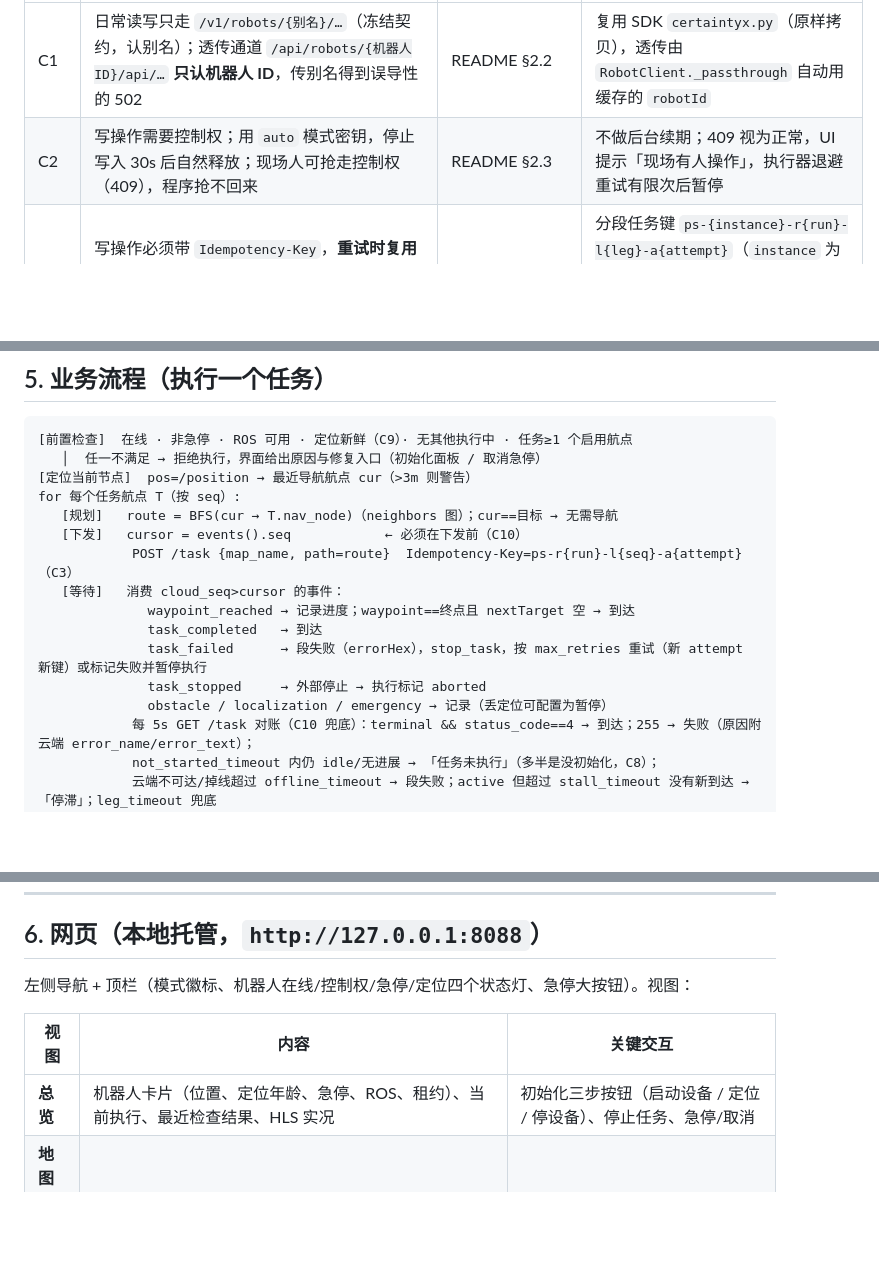
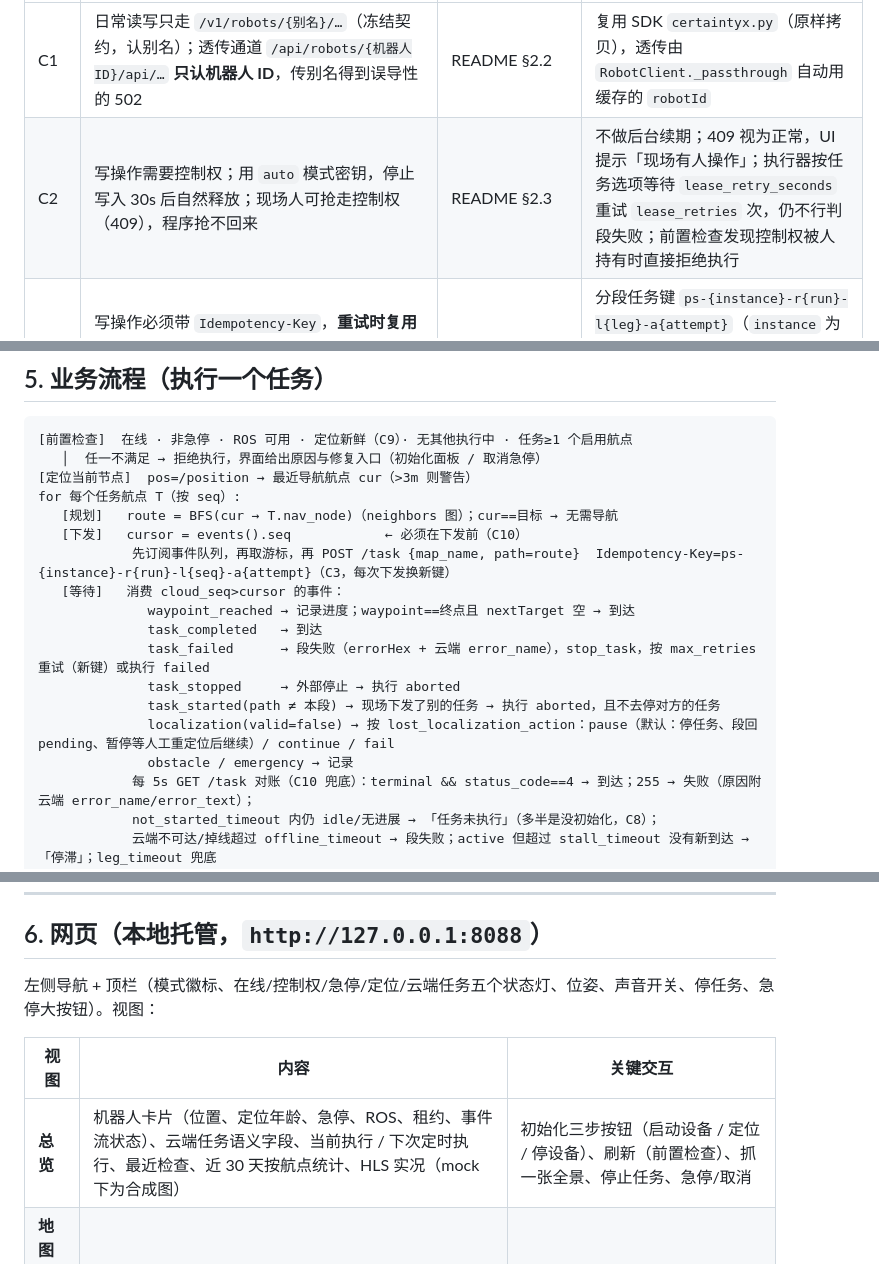
Before and after one commit to Nirvana051/patrol-scheduler, a Markdown page: docs/task.md, 3 parts joined by grey strips. GitHub-like rendering; blank space fills up the shorter version.

Commit message:
docs: task.md 流程与约束表与实现对齐（幂等键格式、外部任务、丢定位策略、控制权重试）

```diff
--- a/docs/task.md
+++ b/docs/task.md
@@ -25,7 +25,7 @@
 | 编号 | 约束 | 出处 | 在本系统中的落实 |
 |------|------|------|-----------------|
 | C1 | 日常读写只走 `/v1/robots/{别名}/…`（冻结契约，认别名）；透传通道 `/api/robots/{机器人ID}/api/…` **只认机器人 ID**，传别名得到误导性的 502 | README §2.2 | 复用 SDK `certaintyx.py`（原样拷贝），透传由 `RobotClient._passthrough` 自动用缓存的 `robotId` |
-| C2 | 写操作需要控制权；用 `auto` 模式密钥，停止写入 30s 后自然释放；现场人可抢走控制权（409），程序抢不回来 | README §2.3 | 不做后台续期；409 视为正常，UI 提示「现场有人操作」，执行器退避重试有限次后暂停 |
+| C2 | 写操作需要控制权；用 `auto` 模式密钥，停止写入 30s 后自然释放；现场人可抢走控制权（409），程序抢不回来 | README §2.3 | 不做后台续期；409 视为正常，UI 提示「现场有人操作」；执行器按任务选项等待 `lease_retry_seconds` 重试 `lease_retries` 次，仍不行判段失败；前置检查发现控制权被人持有时直接拒绝执行 |
 | C3 | 写操作必须带 `Idempotency-Key`，**重试时复用同一个键**；有意的重新下发（新一次尝试）才换新键；键在 10 分钟内**全局**不能重复，否则云端只回放不执行 | README §2.4 | 分段任务键 `ps-{instance}-r{run}-l{leg}-a{attempt}`（`instance` 为每个 DB 生成一次的随机段，避免换库/多套部署撞键 —— mock 测试实际抓到过这个 bug）；同一 attempt 内 SDK 自动复用 |
 | C4 | 限流 5 rps，429 按 `Retry-After` 退避；轮询间隔不小于 1s；要到达通知用事件流，不轮询 | README §2.5 | 全局令牌桶限速（4 rps）；状态轮询 ≥2s；到达用 SSE `events?stream=1`，`since` 游标续接 |
 | C5 | 状态词写读不对称：写 `running` 读回 `navigating`，失败读回 `paused`；判断用响应里的 `active`/`terminal` 布尔或 SDK 的集合 | api-reference「任务状态词」 | 执行器只用 `terminal`/`active`/`status_code`，永不 `== 'running'` |
@@ -147,13 +147,15 @@ schema 版本 v5：空库一次建全，旧库按版本 `ALTER/CREATE` 增量迁
 for 每个任务航点 T（按 seq）:
    [规划]   route = BFS(cur → T.nav_node)（neighbors 图）；cur==目标 → 无需导航
    [下发]   cursor = events().seq            ← 必须在下发前（C10）
-            POST /task {map_name, path=route}  Idempotency-Key=ps-r{run}-l{seq}-a{attempt}（C3）
+            先订阅事件队列，再取游标，再 POST /task {map_name, path=route}  Idempotency-Key=ps-{instance}-r{run}-l{seq}-a{attempt}（C3，每次下发换新键）
    [等待]   消费 cloud_seq>cursor 的事件：
               waypoint_reached → 记录进度；waypoint==终点且 nextTarget 空 → 到达
               task_completed   → 到达
-              task_failed      → 段失败（errorHex），stop_task，按 max_retries 重试（新 attempt 新键）或标记失败并暂停执行
-              task_stopped     → 外部停止 → 执行标记 aborted
-              obstacle / localization / emergency → 记录（丢定位可配置为暂停）
+              task_failed      → 段失败（errorHex + 云端 error_name），stop_task，按 max_retries 重试（新键）或执行 failed
+              task_stopped     → 外部停止 → 执行 aborted
+              task_started(path ≠ 本段) → 现场下发了别的任务 → 执行 aborted，且不去停对方的任务
+              localization(valid=false) → 按 lost_localization_action：pause（默认：停任务、段回 pending、暂停等人工重定位后继续）/ continue / fail
+              obstacle / emergency → 记录
             每 5s GET /task 对账（C10 兜底）：terminal && status_code==4 → 到达；255 → 失败（原因附云端 error_name/error_text）；
             not_started_timeout 内仍 idle/无进展 → 「任务未执行」（多半是没初始化，C8）；
             云端不可达/掉线超过 offline_timeout → 段失败；active 但超过 stall_timeout 没有新到达 → 「停滞」；leg_timeout 兜底
@@ -172,11 +174,11 @@ for 每个任务航点 T（按 seq）:
 
 ## 6. 网页（本地托管，`http://127.0.0.1:8088`）
 
-左侧导航 + 顶栏（模式徽标、机器人在线/控制权/急停/定位四个状态灯、急停大按钮）。视图：
+左侧导航 + 顶栏（模式徽标、在线/控制权/急停/定位/云端任务五个状态灯、位姿、声音开关、停任务、急停大按钮）。视图：
 
 | 视图 | 内容 | 关键交互 |
 |------|------|---------|
-| **总览** | 机器人卡片（位置、定位年龄、急停、ROS、租约）、当前执行、最近检查结果、HLS 实况 | 初始化三步按钮（启动设备 / 定位 / 停设备）、停止任务、急停/取消 |
+| **总览** | 机器人卡片（位置、定位年龄、急停、ROS、租约、事件流状态）、云端任务语义字段、当前执行 / 下次定时执行、最近检查、近 30 天按航点统计、HLS 实况（mock 下为合成图） | 初始化三步按钮（启动设备 / 定位 / 停设备）、刷新（前置检查）、抓一张全景、停止任务、急停/取消 |
 | **地图与导航航点** | 2D 俯视画布：航点 + 邻接边 + 机器人实时位置 + 点云背景（下采样） | 选地图、同步航点（API 读取）、悬停看 id/坐标、点击「添加为任务航点」、上传点云 |
 | **任务航点** | 单表 CRUD | 编辑器：名称 / 导航航点（自动带出 x,y,z,yaw）/ 手工坐标 / prompt / 全景角度编辑器（两条可拖拽竖线 + 刻度 + 范围显示）/ 答案模版 / 参考图（抓一张 / 上传）/ 试问 VLM / 试听 TTS |
 | **任务规划** | 任务 CRUD；有序航点列表；执行选项（速度/步态/避障/稳定/各类超时/重试/丢定位策略/返回起点）；定时计划 | 从任务航点表或地图加入、就地新建任务航点；路线预览（各段路径、总长）；「执行」；「⏰ 定时」（每天固定时刻 / 每 N 分钟，立即触发） |
```
